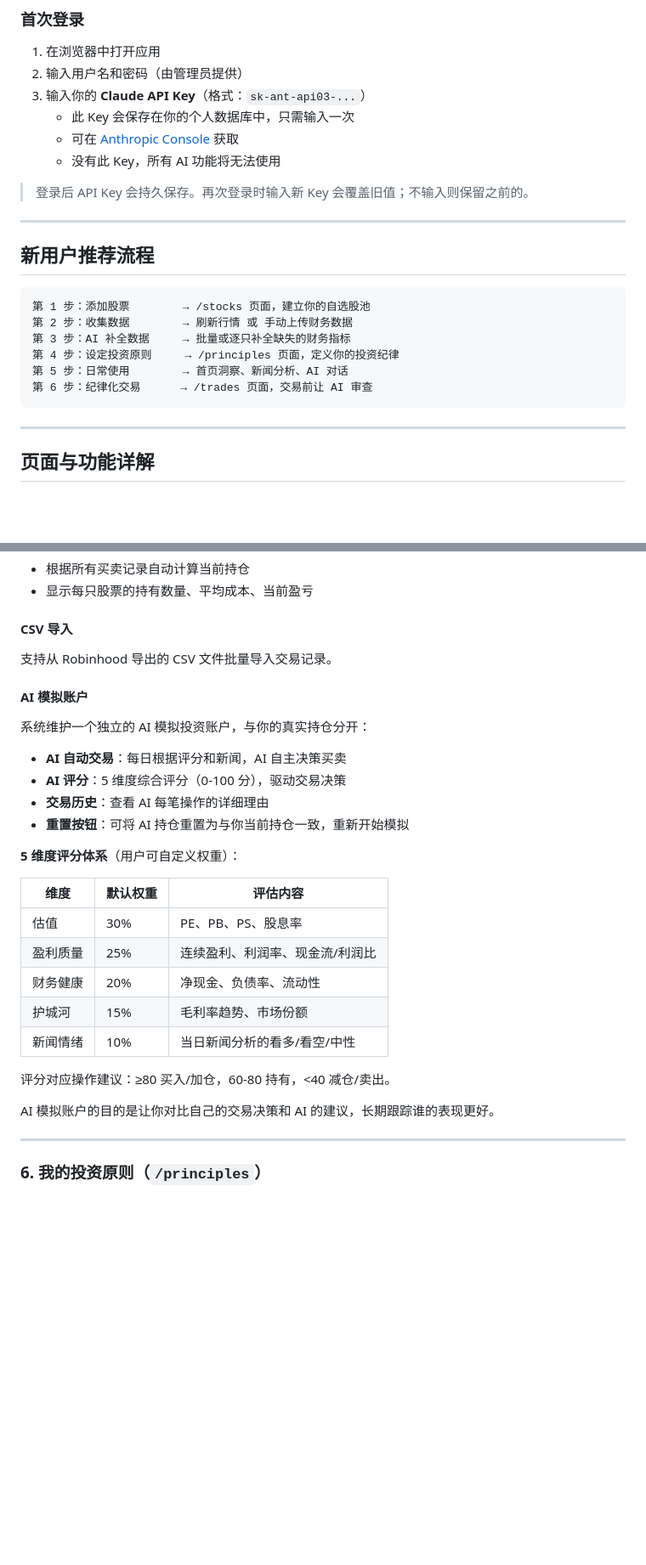
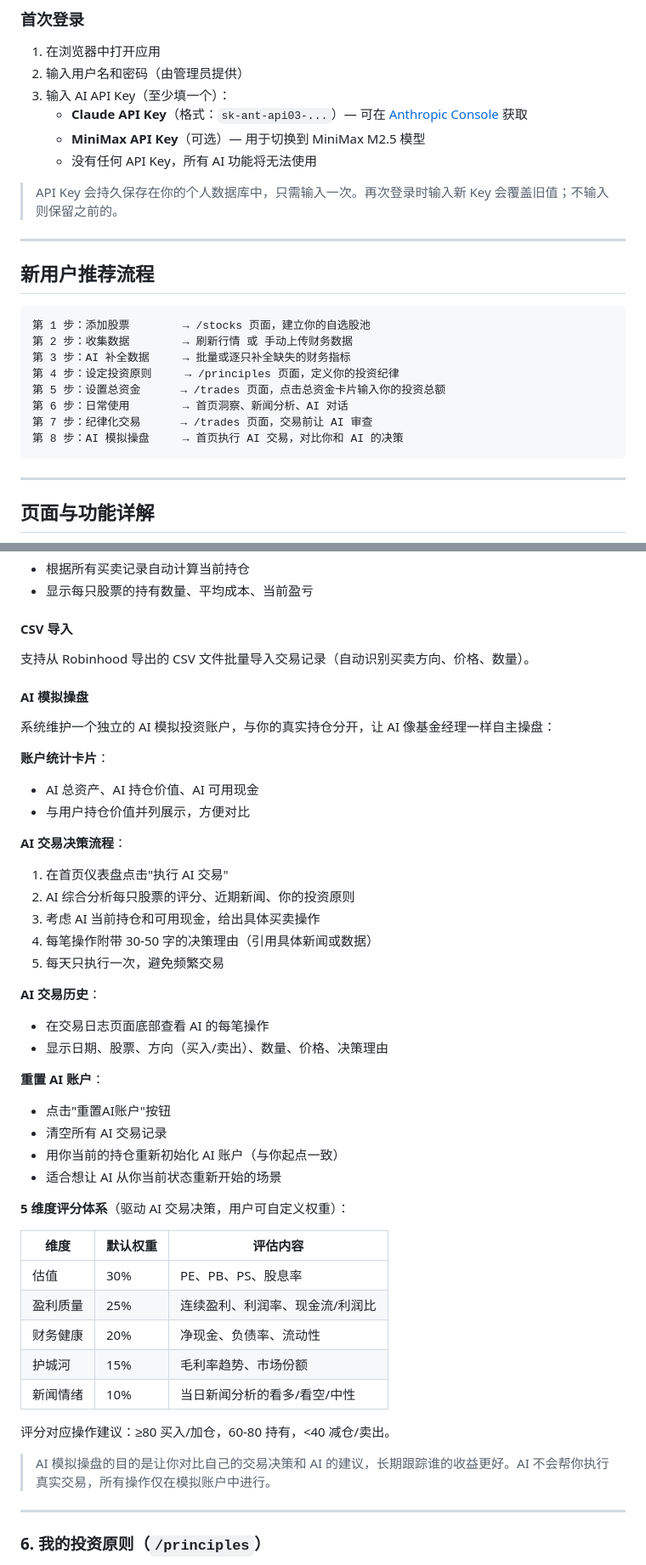
Before and after one commit to bugatti1001/stock_trading, a Markdown page: backend/USER_GUIDE.md, 2 parts joined by grey strips. Shown at 85% size. Rendered like a GitHub page; blank space fills up the shorter version.

Commit message:
docs: 完善用户指南 - 登录MiniMax Key、总资金设置、AI模拟操盘
- 首次登录：补充 MiniMax API Key 填写说明
- 推荐流程：增加"设置总资金"和"AI模拟操盘"步骤
- 交易日志：详细说明总资金设置、AI模拟操盘完整流程
  - AI交易决策流程（评分+新闻+原则→具体买卖）
  - AI交易历史查看
  - 重置AI账户功能
  - 账户统计卡片说明

Co-Authored-By: Claude Opus 4.6 (1M context) <noreply@anthropic.com>

````diff
--- a/backend/USER_GUIDE.md
+++ b/backend/USER_GUIDE.md
@@ -6,12 +6,12 @@
 
 1. 在浏览器中打开应用
 2. 输入用户名和密码（由管理员提供）
-3. 输入你的 **Claude API Key**（格式：`sk-ant-api03-...`）
-   - 此 Key 会保存在你的个人数据库中，只需输入一次
-   - 可在 [Anthropic Console](https://console.anthropic.com/) 获取
-   - 没有此 Key，所有 AI 功能将无法使用
+3. 输入 AI API Key（至少填一个）：
+   - **Claude API Key**（格式：`sk-ant-api03-...`）— 可在 [Anthropic Console](https://console.anthropic.com/) 获取
+   - **MiniMax API Key**（可选）— 用于切换到 MiniMax M2.5 模型
+   - 没有任何 API Key，所有 AI 功能将无法使用
 
-> 登录后 API Key 会持久保存。再次登录时输入新 Key 会覆盖旧值；不输入则保留之前的。
+> API Key 会持久保存在你的个人数据库中，只需输入一次。再次登录时输入新 Key 会覆盖旧值；不输入则保留之前的。
 
 ---
 
@@ -22,8 +22,10 @@
 第 2 步：收集数据        → 刷新行情 或 手动上传财务数据
 第 3 步：AI 补全数据     → 批量或逐只补全缺失的财务指标
 第 4 步：设定投资原则     → /principles 页面，定义你的投资纪律
-第 5 步：日常使用        → 首页洞察、新闻分析、AI 对话
-第 6 步：纪律化交易      → /trades 页面，交易前让 AI 审查
+第 5 步：设置总资金      → /trades 页面，点击总资金卡片输入你的投资总额
+第 6 步：日常使用        → 首页洞察、新闻分析、AI 对话
+第 7 步：纪律化交易      → /trades 页面，交易前让 AI 审查
+第 8 步：AI 模拟操盘     → 首页执行 AI 交易，对比你和 AI 的决策
 ```
 
 ---
@@ -181,18 +191,34 @@ AI 返回：
 
 #### CSV 导入
 
-支持从 Robinhood 导出的 CSV 文件批量导入交易记录。
+支持从 Robinhood 导出的 CSV 文件批量导入交易记录（自动识别买卖方向、价格、数量）。
 
-#### AI 模拟账户
+#### AI 模拟操盘
 
-系统维护一个独立的 AI 模拟投资账户，与你的真实持仓分开：
+系统维护一个独立的 AI 模拟投资账户，与你的真实持仓分开，让 AI 像基金经理一样自主操盘：
 
-- **AI 自动交易**：每日根据评分和新闻，AI 自主决策买卖
-- **AI 评分**：5 维度综合评分（0-100 分），驱动交易决策
-- **交易历史**：查看 AI 每笔操作的详细理由
-- **重置按钮**：可将 AI 持仓重置为与你当前持仓一致，重新开始模拟
+**账户统计卡片**：
+- AI 总资产、AI 持仓价值、AI 可用现金
+- 与用户持仓价值并列展示，方便对比
 
-**5 维度评分体系**（用户可自定义权重）：
+**AI 交易决策流程**：
+1. 在首页仪表盘点击"执行 AI 交易"
+2. AI 综合分析每只股票的评分、近期新闻、你的投资原则
+3. 考虑 AI 当前持仓和可用现金，给出具体买卖操作
+4. 每笔操作附带 30-50 字的决策理由（引用具体新闻或数据）
+5. 每天只执行一次，避免频繁交易
+
+**AI 交易历史**：
+- 在交易日志页面底部查看 AI 的每笔操作
+- 显示日期、股票、方向（买入/卖出）、数量、价格、决策理由
+
+**重置 AI 账户**：
+- 点击"重置AI账户"按钮
+- 清空所有 AI 交易记录
+- 用你当前的持仓重新初始化 AI 账户（与你起点一致）
+- 适合想让 AI 从你当前状态重新开始的场景
+
+**5 维度评分体系**（驱动 AI 交易决策，用户可自定义权重）：
 
 | 维度 | 默认权重 | 评估内容 |
 |------|---------|---------|
@@ -204,7 +230,7 @@ AI 返回：
 
 评分对应操作建议：≥80 买入/加仓，60-80 持有，<40 减仓/卖出。
 
-AI 模拟账户的目的是让你对比自己的交易决策和 AI 的建议，长期跟踪谁的表现更好。
+> AI 模拟操盘的目的是让你对比自己的交易决策和 AI 的建议，长期跟踪谁的收益更好。AI 不会帮你执行真实交易，所有操作仅在模拟账户中进行。
 
 ---
 
````
Also changed, not shown: other parts of backend/USER_GUIDE.md (+9 -1 lines).
